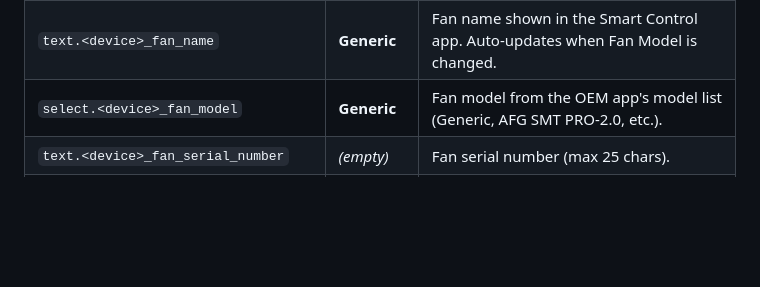
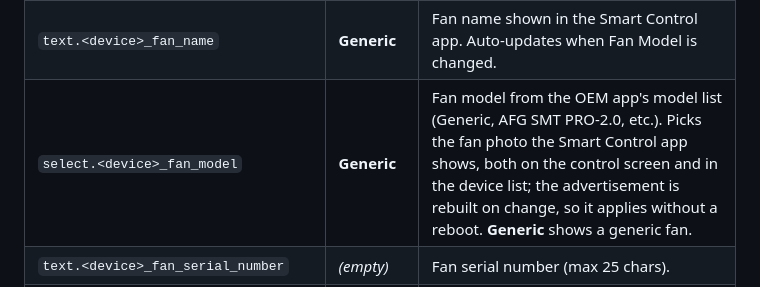
Before and after one commit to CrazyCoder/quietcool-esphome-native, a Markdown page: README.md, the part around the change. GitHub-like rendering; blank space fills up the shorter version.

```diff
--- a/README.md
+++ b/README.md
@@ -144,7 +144,7 @@ On first boot after flashing over OEM firmware, existing presets are imported fr
 | `select.<device>_smart_preset` | **Summer** | Active Smart Mode preset. Selecting a preset applies its stored thresholds + enable/disable flags to the live entities. Editing thresholds auto-saves back to the active preset. Options populated from stored preset names (imported from OEM NVS on first boot). At least 1 preset always exists. |
 | `switch.<device>_smart_control_ble` | **ON** | When ON, the firmware advertises the OEM BLE protocol (`ATTICFAN_<mac>`) so the stock QuietCool Smart Control app can discover, pair, and control the fan. **Control only — the app's in-app firmware update does nothing on this firmware (see [Going back to stock](#going-back-to-stock)).** Toggle OFF if you don't use the app — saves BLE radio time. |
 | `text.<device>_fan_name` | **Generic** | Fan name shown in the Smart Control app. Auto-updates when Fan Model is changed. |
-| `select.<device>_fan_model` | **Generic** | Fan model from the OEM app's model list (Generic, AFG SMT PRO-2.0, etc.). |
+| `select.<device>_fan_model` | **Generic** | Fan model from the OEM app's model list (Generic, AFG SMT PRO-2.0, etc.). Picks the fan photo the Smart Control app shows, both on the control screen and in the device list; the advertisement is rebuilt on change, so it applies without a reboot. **Generic** shows a generic fan. |
 | `text.<device>_fan_serial_number` | *(empty)* | Fan serial number (max 25 chars). |
 | `switch.<device>_louver_pop_open` | OFF | When ON, prepends a brief HIGH pulse on Off→Low/Med transitions to assist mechanical louvers opening via airflow. OEM stock controller doesn't have this; opt-in for fans with sluggish shutters. |
 | `switch.<device>_dry_run_mode` | OFF | When ON, suppresses relay GPIO writes while everything else (logic, timer, HA state) runs normally. **Use this during install / debugging** so you can iterate firmware without actually cycling the fan. A deliberate ON persists across reboots, so OTA-flash iteration doesn't re-enable the relays behind your back. |
```
Also changed, not shown: docs/OEM-BLE-PROTOCOL.md (+76 -8 lines).
